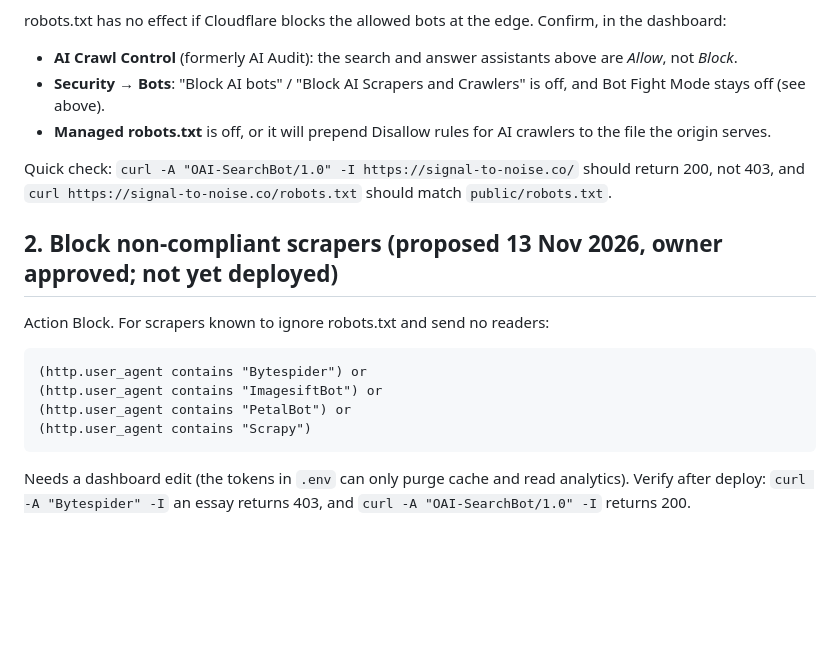
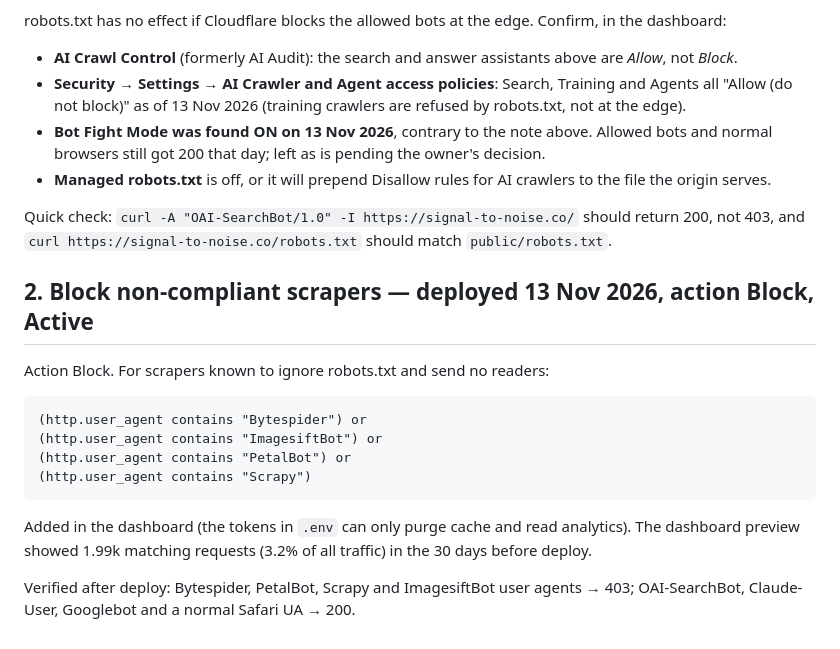
Before and after one commit to kherhim/signal-to-noise, a Markdown page: infra/cloudflare-waf-rules.md, the part around the change. Rendered like a GitHub page; blank space fills up the shorter version.

Commit message:
WAF rule 2 (scraper block) deployed; record bot settings found
Co-Authored-By: Claude Opus 5.5 <noreply@anthropic.com>

````diff
--- a/infra/cloudflare-waf-rules.md
+++ b/infra/cloudflare-waf-rules.md
@@ -44,8 +44,12 @@ Confirm, in the dashboard:
 
 - **AI Crawl Control** (formerly AI Audit): the search and answer assistants
   above are *Allow*, not *Block*.
-- **Security → Bots**: "Block AI bots" / "Block AI Scrapers and Crawlers" is
-  off, and Bot Fight Mode stays off (see above).
+- **Security → Settings → AI Crawler and Agent access policies**: Search,
+  Training and Agents all "Allow (do not block)" as of 13 Nov 2026 (training
+  crawlers are refused by robots.txt, not at the edge).
+- **Bot Fight Mode was found ON on 13 Nov 2026**, contrary to the note above.
+  Allowed bots and normal browsers still got 200 that day; left as is pending
+  the owner's decision.
 - **Managed robots.txt** is off, or it will prepend Disallow rules for AI
   crawlers to the file the origin serves.
 
@@ -53,7 +57,7 @@ Quick check: `curl -A "OAI-SearchBot/1.0" -I https://signal-to-noise.co/` should
 return 200, not 403, and `curl https://signal-to-noise.co/robots.txt` should
 match `public/robots.txt`.
 
-## 2. Block non-compliant scrapers (proposed 13 Nov 2026, owner approved; not yet deployed)
+## 2. Block non-compliant scrapers — deployed 13 Nov 2026, action Block, Active
 
 Action Block. For scrapers known to ignore robots.txt and send no readers:
 
@@ -64,6 +68,9 @@ Action Block. For scrapers known to ignore robots.txt and send no readers:
 (http.user_agent contains "Scrapy")
 ```
 
-Needs a dashboard edit (the tokens in `.env` can only purge cache and read
-analytics). Verify after deploy: `curl -A "Bytespider" -I` an essay returns
-403, and `curl -A "OAI-SearchBot/1.0" -I` returns 200.
+Added in the dashboard (the tokens in `.env` can only purge cache and read
+analytics). The dashboard preview showed 1.99k matching requests (3.2% of all
+traffic) in the 30 days before deploy.
+
+Verified after deploy: Bytespider, PetalBot, Scrapy and ImagesiftBot user
+agents → 403; OAI-SearchBot, Claude-User, Googlebot and a normal Safari UA → 200.
````
